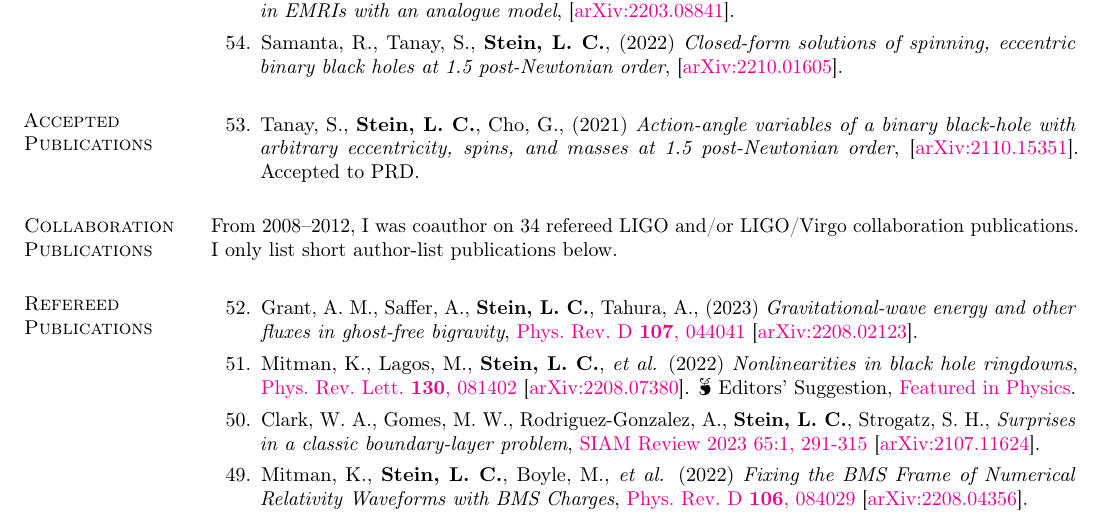
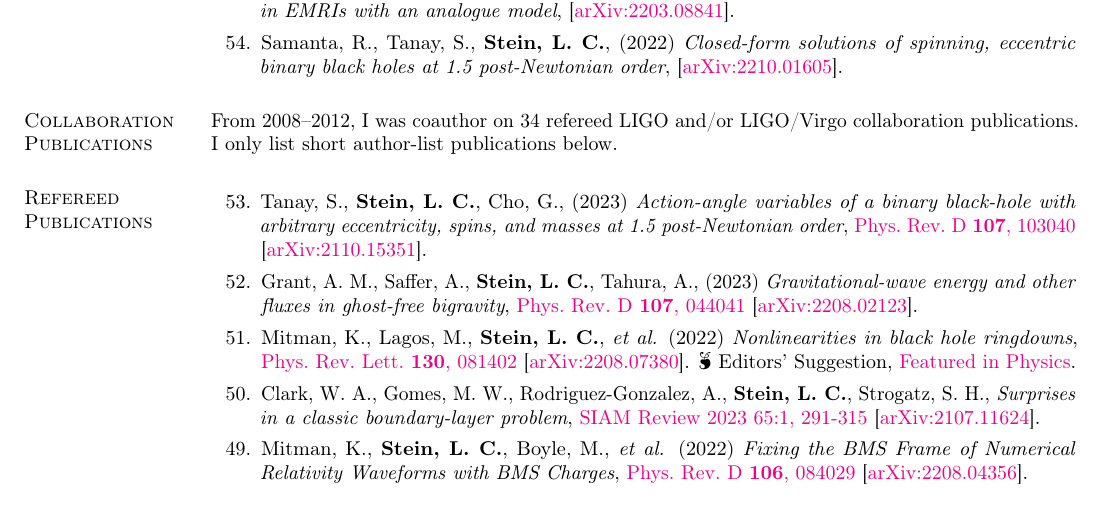
Before and after one commit to duetosymmetry/cv, a LaTeX CV (LeoCStein-PubsOnly.tex, which reads PubsContent.tex): part of page 1 of 3, cut so that both start at the same text. Compiled offline with pdfLaTeX.

Commit message:
Move 1.5PN AA paper to published

```diff
--- a/PubsContent.tex
+++ b/PubsContent.tex
@@ -105,20 +105,20 @@
   \setcounter{pubCounter}{\value{enumi}}
 \end{etaremune}
 
-\section{\sc Accepted Publications}
-\addtocounter{pubCounter}{-1}
-\begin{etaremune}[start=\value{pubCounter}]
-\item
-  Tanay,~S.,
-  {\bf Stein,~L.~C.},
-  Cho,~G.,
-  (2021)
-  {\it Action-angle variables of a binary black-hole with arbitrary eccentricity, spins, and masses at 1.5 post-Newtonian order},
-  \arxiv{2110.15351}.
-  Accepted to PRD.
-  \citeCount{2}
-  \setcounter{pubCounter}{\value{enumi}}
-\end{etaremune}
+% \section{\sc Accepted Publications}
+% \addtocounter{pubCounter}{-1}
+% \begin{etaremune}[start=\value{pubCounter}]
+% \item
+%   Tanay,~S.,
+%   {\bf Stein,~L.~C.},
+%   Cho,~G.,
+%   (2021)
+%   {\it Action-angle variables of a binary black-hole with arbitrary eccentricity, spins, and masses at 1.5 post-Newtonian order},
+%   \arxiv{2110.15351}.
+%   Accepted to PRD.
+%   \citeCount{2}
+%   \setcounter{pubCounter}{\value{enumi}}
+% \end{etaremune}
 
 \section{\sc Collaboration Publications}
 From 2008--2012, I was coauthor on 34 refereed LIGO and/or LIGO/Virgo
@@ -127,6 +127,16 @@ collaboration publications. I only list short author-list publications below.
 \section{\sc Refereed Publications}
 \addtocounter{pubCounter}{-1}
 \begin{etaremune}[start=\value{pubCounter}]
+\item
+  Tanay,~S.,
+  {\bf Stein,~L.~C.},
+  Cho,~G.,
+  (2023)
+  {\it Action-angle variables of a binary black-hole with arbitrary eccentricity, spins, and masses at 1.5 post-Newtonian order},
+  \href{https://doi.org/10.1103/PhysRevD.107.103040}%
+  {Phys.~Rev.~D~{\bf 107},~103040}
+  \arxiv{2110.15351}.
+  \citeCount{2}
 \item
   Grant,~A.~M.,
   Saffer,~A.,
```
